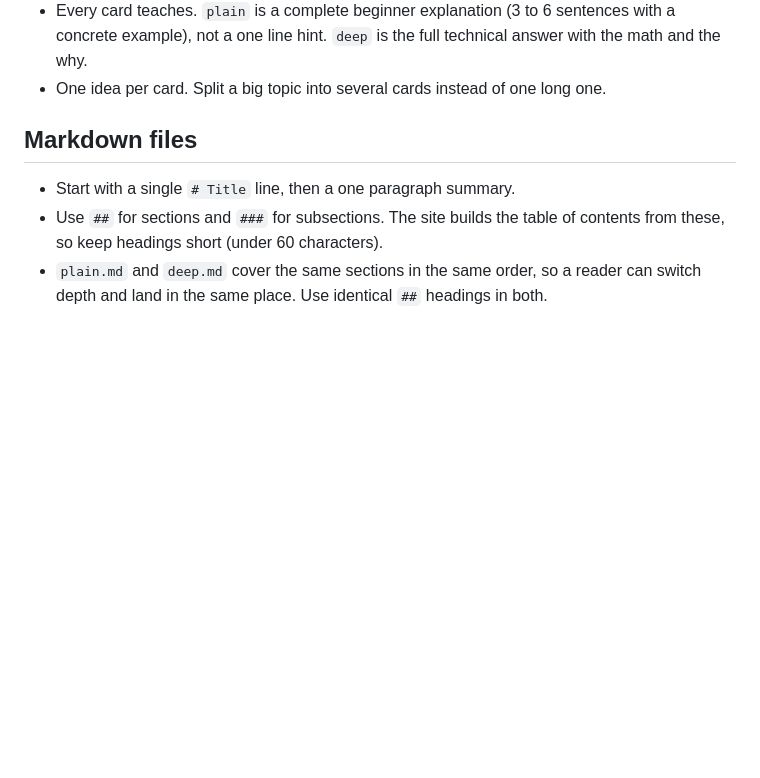
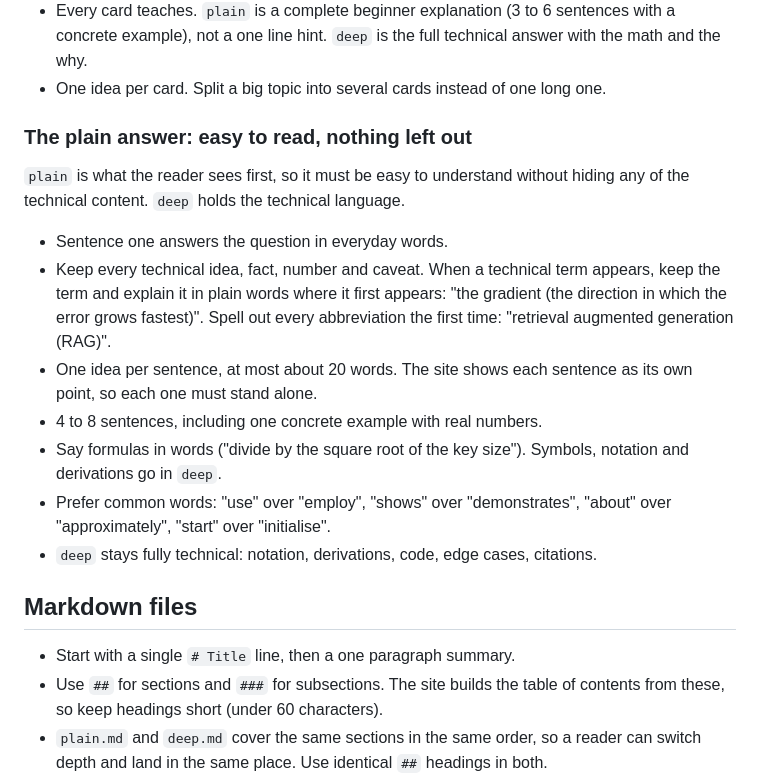
Before and after one commit to TanayPratapSingh/ml-interview-prep, a Markdown page: docs/CONTENT_SPEC.md, the part around the change. Drawn GitHub-style; blank space fills up the shorter version.

Commit message:
Spec: plain answers explain every technical term in everyday words and leave nothing out

```diff
--- a/docs/CONTENT_SPEC.md
+++ b/docs/CONTENT_SPEC.md
@@ -27,6 +27,25 @@ reference; the cards are what gets studied every day. So:
   sentences with a concrete example), not a one line hint. `deep` is the full
   technical answer with the math and the why.
 - One idea per card. Split a big topic into several cards instead of one long one.
+
+### The plain answer: easy to read, nothing left out
+
+`plain` is what the reader sees first, so it must be easy to understand without
+hiding any of the technical content. `deep` holds the technical language.
+
+- Sentence one answers the question in everyday words.
+- Keep every technical idea, fact, number and caveat. When a technical term
+  appears, keep the term and explain it in plain words where it first appears:
+  "the gradient (the direction in which the error grows fastest)". Spell out
+  every abbreviation the first time: "retrieval augmented generation (RAG)".
+- One idea per sentence, at most about 20 words. The site shows each sentence as
+  its own point, so each one must stand alone.
+- 4 to 8 sentences, including one concrete example with real numbers.
+- Say formulas in words ("divide by the square root of the key size"). Symbols,
+  notation and derivations go in `deep`.
+- Prefer common words: "use" over "employ", "shows" over "demonstrates", "about"
+  over "approximately", "start" over "initialise".
+- `deep` stays fully technical: notation, derivations, code, edge cases, citations.
 
 ## Markdown files
 
```
Also changed, not shown: docs/STYLE.md (+1 -1 lines).
